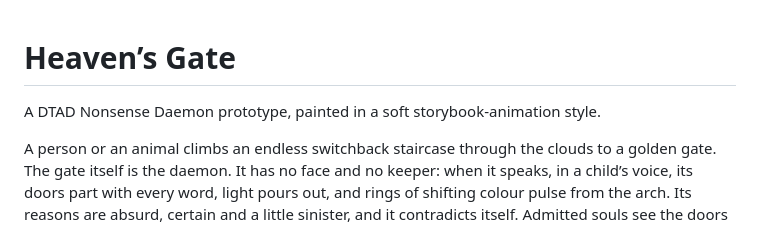
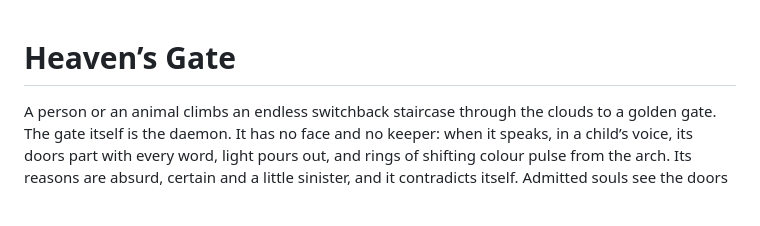
Before and after one commit to simaycansubulat/heavens-gate, a Markdown page: README.md, the part around the change. Drawn GitHub-style; blank space fills up the shorter version.

Commit message:
Revise README to remove prototype description
Removed the introductory sentence describing the daemon prototype.

```diff
--- a/README.md
+++ b/README.md
@@ -1,6 +1,5 @@
 # Heaven’s Gate
 
-A DTAD Nonsense Daemon prototype, painted in a soft storybook-animation style.
 
 A person or an animal climbs an endless switchback staircase through the clouds to a golden gate. The gate itself is the daemon. It has no face and no keeper: when it speaks, in a child’s voice, its doors part with every word, light pours out, and rings of shifting colour pulse from the arch. Its reasons are absurd, certain and a little sinister, and it contradicts itself. Admitted souls see the doors burst open in gold and walk into the light, and the camera follows them up into Heaven, a meadow on floating islands, where they stay. Refused souls see the gate flush red and slam, and the shockwave throws them off the platform and down into Hell, a burning ruined city, where they stay too.
 
```
